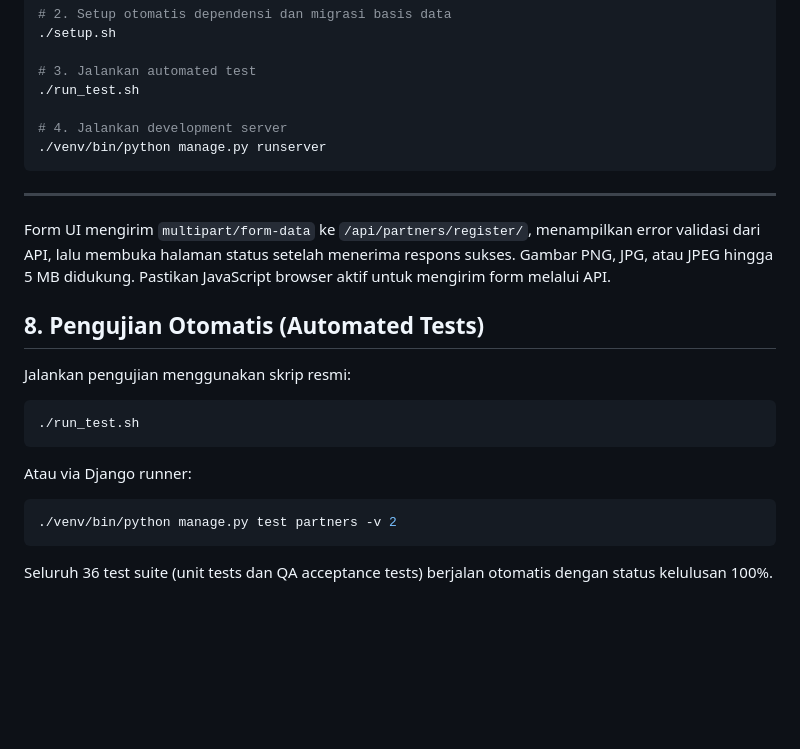
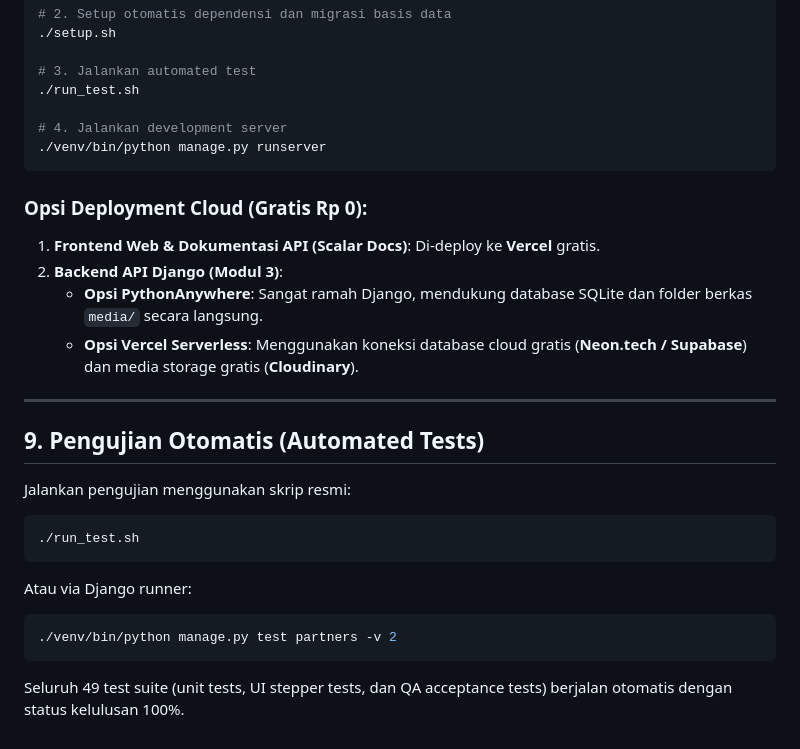
Before and after one commit to AsfiCorp/PPL_A_KEL2_M3, a Markdown page: README.md, the part around the change. Rendered like a GitHub page; blank space fills up the shorter version.

````diff
--- a/README.md
+++ b/README.md
@@ -211,10 +211,15 @@ cd PPL_A_KEL2_M3
 ./venv/bin/python manage.py runserver
 ```
 
+### Opsi Deployment Cloud (Gratis Rp 0):
+1. **Frontend Web & Dokumentasi API (Scalar Docs)**: Di-deploy ke **Vercel** gratis.
+2. **Backend API Django (Modul 3)**:
+   * **Opsi PythonAnywhere**: Sangat ramah Django, mendukung database SQLite dan folder berkas `media/` secara langsung.
+   * **Opsi Vercel Serverless**: Menggunakan koneksi database cloud gratis (**Neon.tech / Supabase**) dan media storage gratis (**Cloudinary**).
+
 ---
-Form UI mengirim `multipart/form-data` ke `/api/partners/register/`, menampilkan error validasi dari API, lalu membuka halaman status setelah menerima respons sukses. Gambar PNG, JPG, atau JPEG hingga 5 MB didukung. Pastikan JavaScript browser aktif untuk mengirim form melalui API.
 
-## 8. Pengujian Otomatis (Automated Tests)
+## 9. Pengujian Otomatis (Automated Tests)
 
 Jalankan pengujian menggunakan skrip resmi:
 ```bash
@@ -224,4 +229,4 @@ Atau via Django runner:
 ```bash
 ./venv/bin/python manage.py test partners -v 2
 ```
-Seluruh 36 test suite (unit tests dan QA acceptance tests) berjalan otomatis dengan status kelulusan 100%.
+Seluruh 49 test suite (unit tests, UI stepper tests, dan QA acceptance tests) berjalan otomatis dengan status kelulusan 100%.
````
